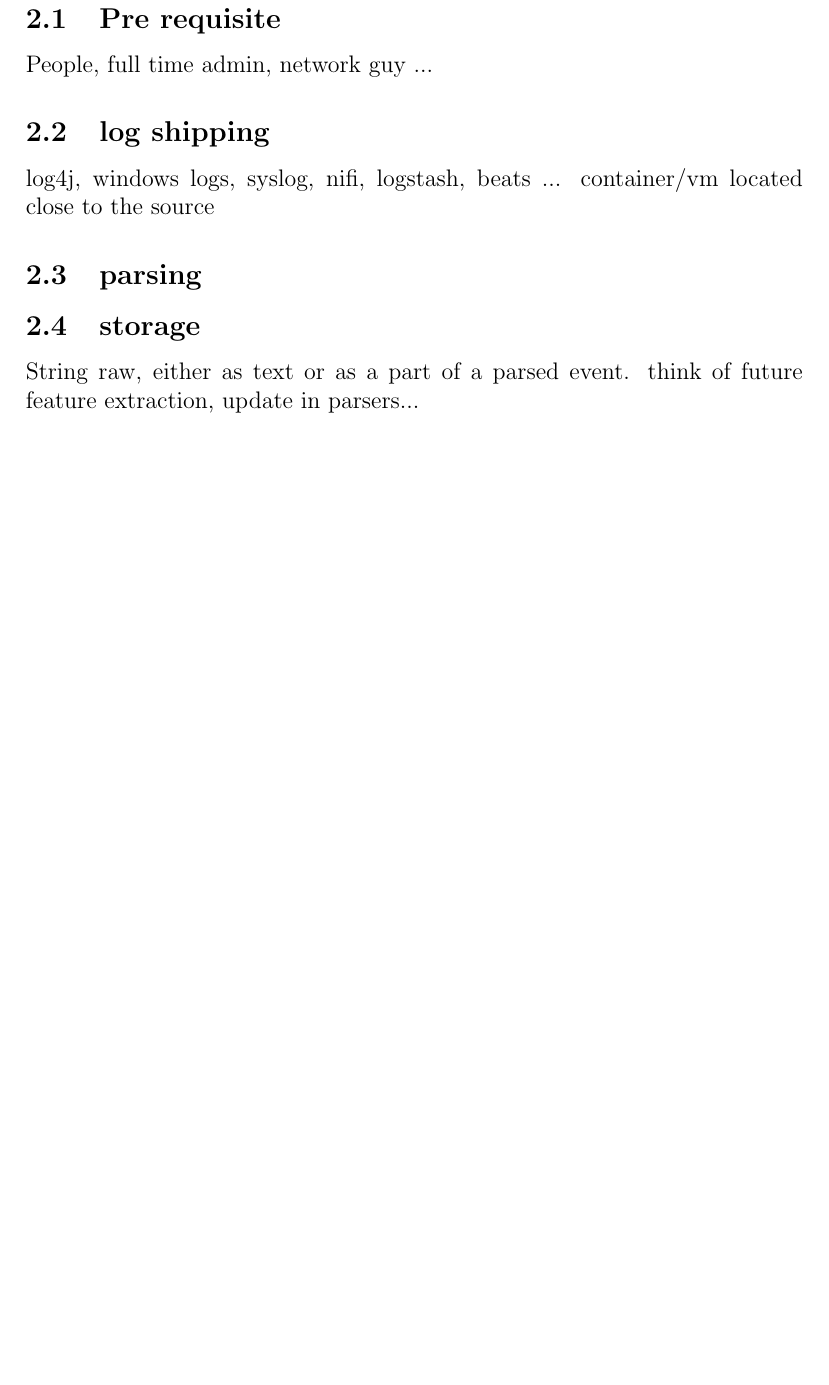
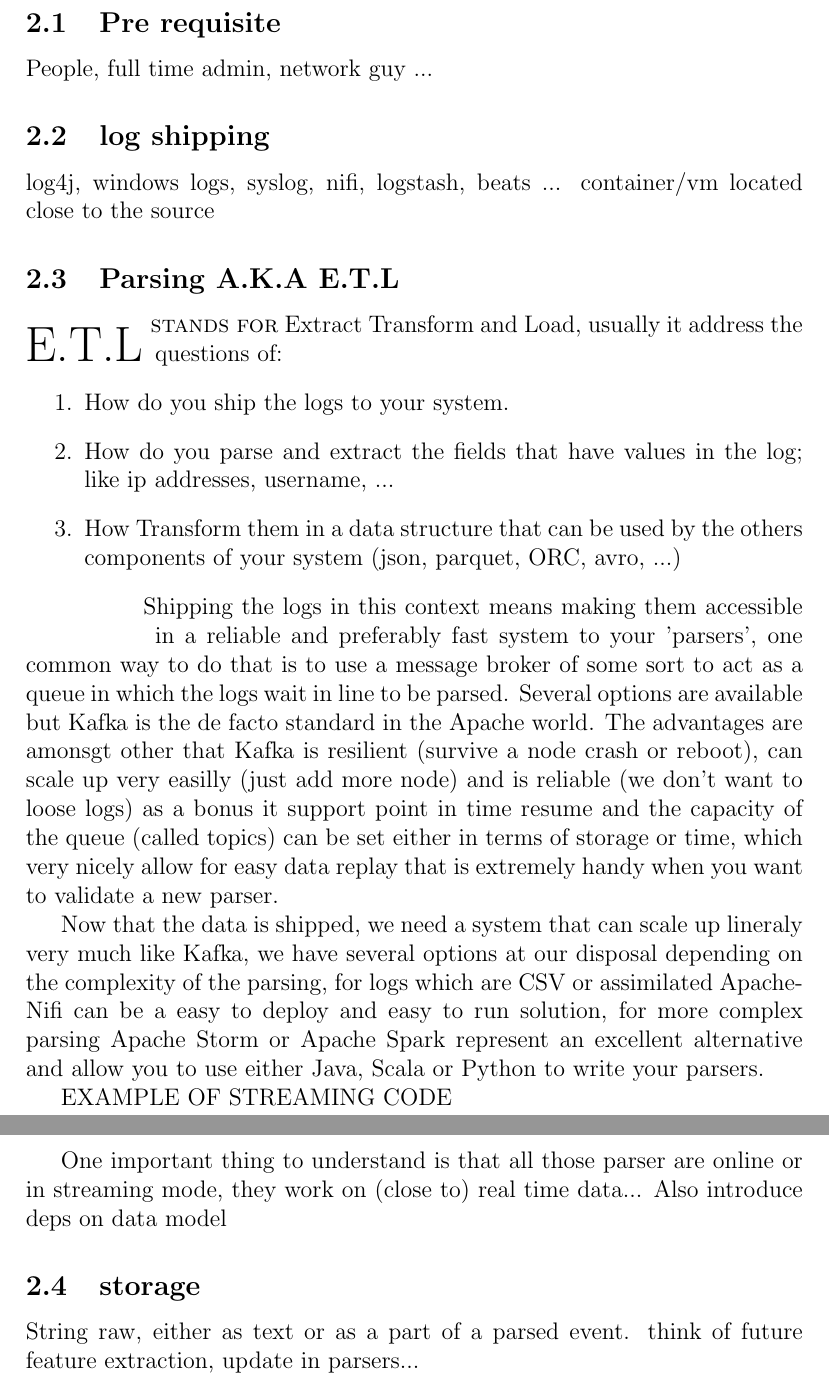
Before and after one commit to jbanier/psychic-tribble, a LaTeX document (datalake/sdl_caution.tex): part of page 4 of 8 before the commit and two parts of pages 4 and 5 of 9 after it, the two joined at a grey line, cut so that both start at the same text, the shorter picture padded with empty space. Compiled offline with pdfLaTeX.

Commit message:
started working on ETL chapter

```diff
--- a/datalake/sdl_caution.tex
+++ b/datalake/sdl_caution.tex
@@ -31,7 +31,26 @@ People, full time admin, network guy ...
 \subsection{log shipping}
 log4j, windows logs, syslog, nifi, logstash, beats ...
 container/vm located close to the source
-\subsection{parsing}
+\subsection{Parsing A.K.A E.T.L}
+\lettrine{E.T.L}{ stands for} Extract Transform and Load, usually it address the questions of:
+\begin{enumerate}
+	\item How do you ship the logs to your system.
+	\item How do you parse and extract the fields that have values in the log; like ip addresses, username, ...
+	\item How Transform them in a data structure that can be used by the others components of your system (json, parquet, ORC, avro, ...)
+\end{enumerate}
+Shipping the logs in this context means making them accessible in a reliable and preferably fast system to your 'parsers', one common way to do that is to use a
+message broker of some sort to act as a queue in which the logs wait in line to be parsed.
+Several options are available but Kafka is the de facto standard in the Apache world.
+The advantages are amonsgt other that Kafka is resilient (survive a node crash or reboot), can scale up very easilly (just add more node) and is reliable (we don't want to loose logs) as a bonus
+it support point in time resume and the capacity of the queue (called topics) can be set either in terms of storage or time, which very nicely allow for easy data replay that is extremely handy when you want to validate a new parser.
+
+Now that the data is shipped, we need a system that can scale up lineraly very much like Kafka, we have several options at our disposal depending on the complexity of the parsing, for logs which are CSV or assimilated Apache-Nifi can be a easy to deploy and easy to run solution,
+for more complex parsing Apache Storm or Apache Spark represent an excellent alternative and allow you to use either Java, Scala or Python to write your parsers.
+
+EXAMPLE OF STREAMING CODE
+
+One important thing to understand is that all those parser are online or in streaming mode, they work on (close to) real time data...
+Also introduce deps on data model
 \subsection{storage}
 String raw, either as text or as a part of a parsed event. think of future feature extraction, update in parsers...
 \newpage
```
Also changed, not shown: datalake/sdl_caution.tex (3 more changed lines).
